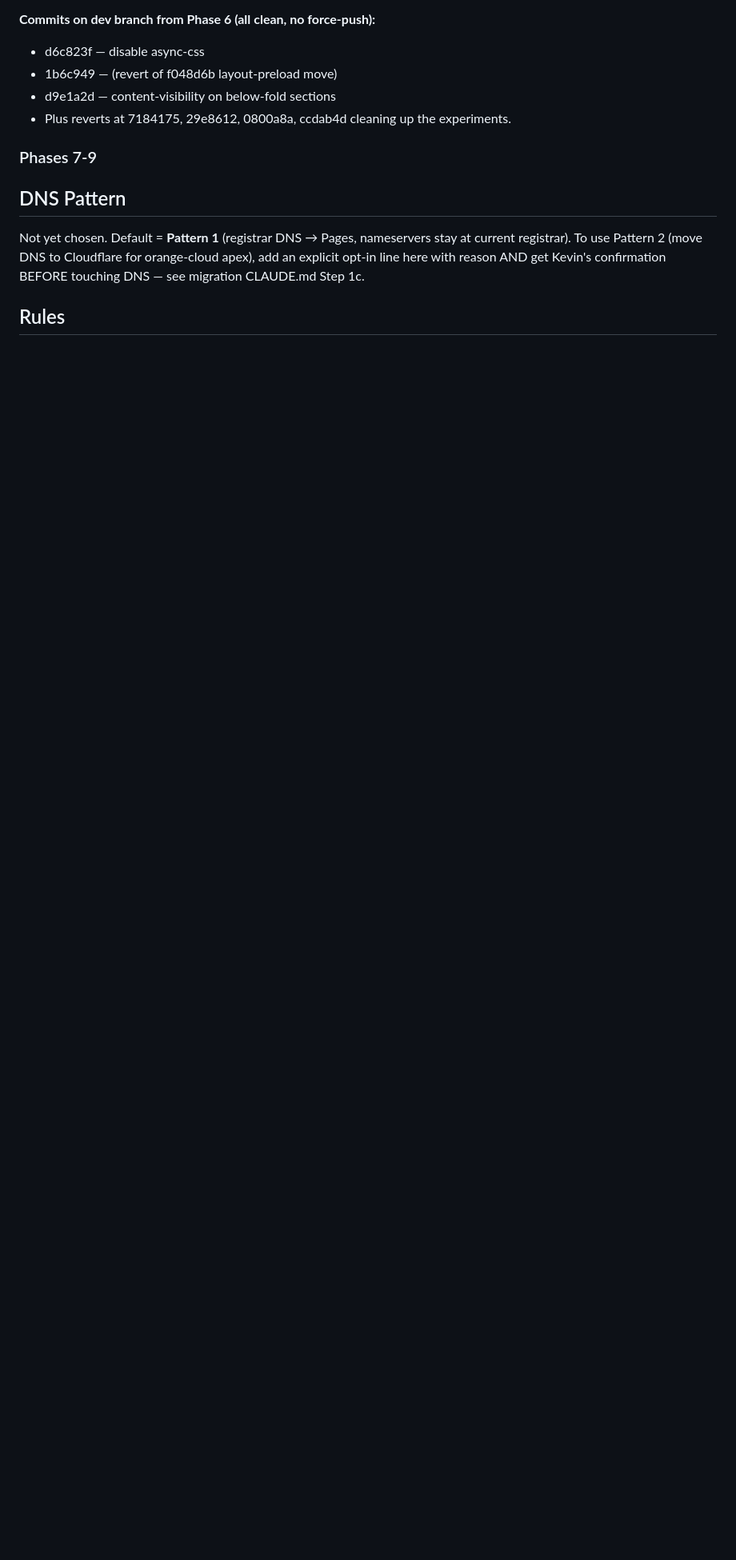
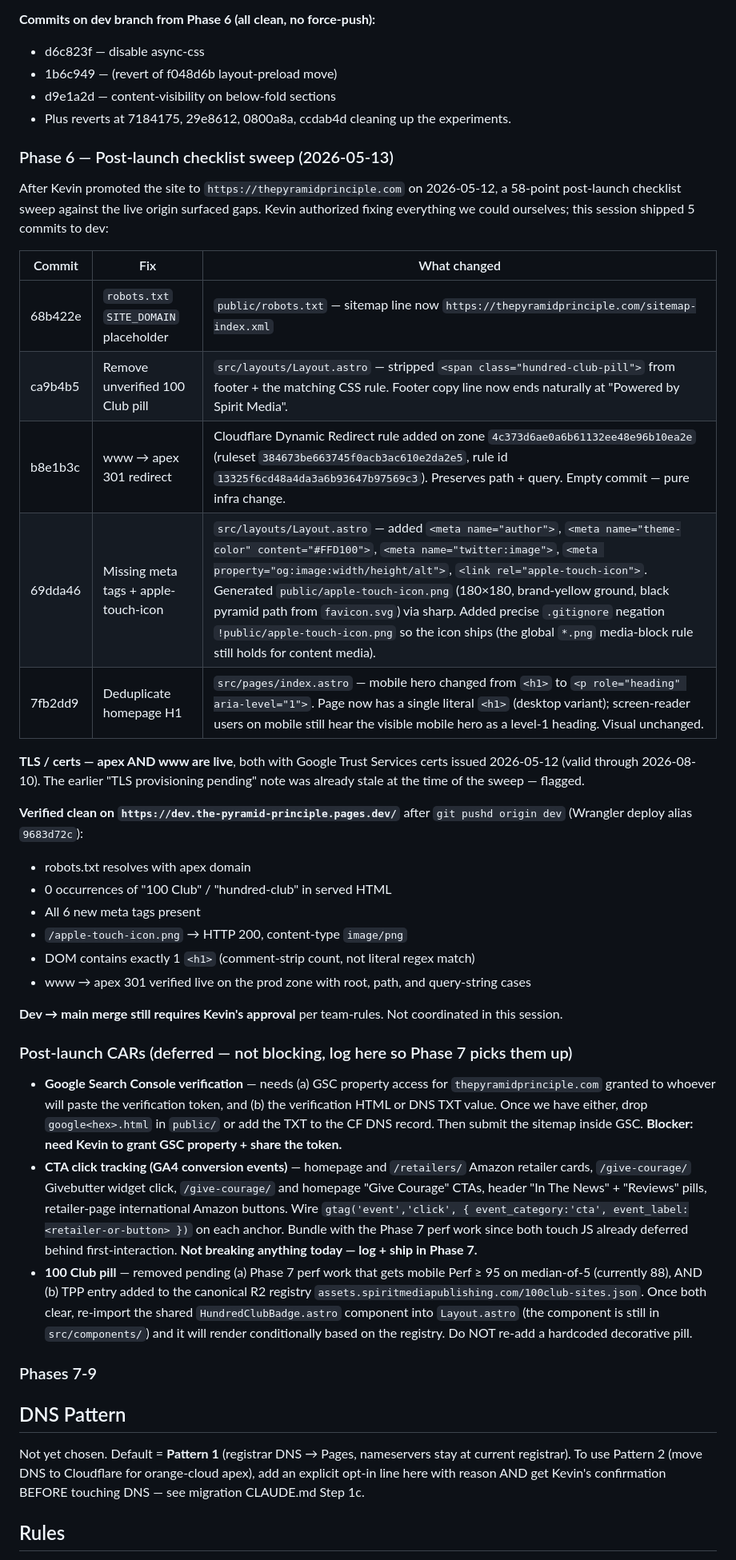
Before and after one commit to Spirit-Media-US/the-pyramid-principle, a Markdown page: CLAUDE.md, the part around the change. Shown at 80% size. GitHub-like rendering; blank space fills up the shorter version.

Commit message:
phase 6: document post-launch checklist sweep + CARs in CLAUDE.md
Log the 5 fixes shipped tonight (robots.txt placeholder, 100 Club pill
removal, www->apex CF redirect, meta tag completion + apple-touch-icon,
H1 dedup), flag that TLS was already complete at the time of the sweep,
and record 3 follow-on CARs:

  - Google Search Console verification (blocked on Kevin granting
    property access + sharing the token)
  - CTA click tracking (deferred to Phase 7, bundle with perf work)
  - 100 Club pill re-adoption (pending Phase 7 perf >= 95 AND R2
    registry entry)

Co-Authored-By: Claude Opus 4.7 (1M context) <noreply@anthropic.com>

```diff
--- a/CLAUDE.md
+++ b/CLAUDE.md
@@ -217,6 +217,36 @@ Goal was both mobile + desktop ≥ 95. Outcome: **desktop hit, mobile 7 points s
 - d9e1a2d — content-visibility on below-fold sections
 - Plus reverts at 7184175, 29e8612, 0800a8a, ccdab4d cleaning up the experiments.
 
+### Phase 6 — Post-launch checklist sweep (2026-05-13)
+
+After Kevin promoted the site to `https://thepyramidprinciple.com` on 2026-05-12, a 58-point post-launch checklist sweep against the live origin surfaced gaps. Kevin authorized fixing everything we could ourselves; this session shipped 5 commits to dev:
+
+| Commit | Fix | What changed |
+|---|---|---|
+| 68b422e | `robots.txt` `SITE_DOMAIN` placeholder | `public/robots.txt` — sitemap line now `https://thepyramidprinciple.com/sitemap-index.xml` |
+| ca9b4b5 | Remove unverified 100 Club pill | `src/layouts/Layout.astro` — stripped `<span class="hundred-club-pill">` from footer + the matching CSS rule. Footer copy line now ends naturally at "Powered by Spirit Media". |
+| b8e1b3c | www → apex 301 redirect | Cloudflare Dynamic Redirect rule added on zone `4c373d6ae0a6b61132ee48e96b10ea2e` (ruleset `384673be663745f0acb3ac610e2da2e5`, rule id `13325f6cd48a4da3a6b93647b97569c3`). Preserves path + query. Empty commit — pure infra change. |
+| 69dda46 | Missing meta tags + apple-touch-icon | `src/layouts/Layout.astro` — added `<meta name="author">`, `<meta name="theme-color" content="#FFD100">`, `<meta name="twitter:image">`, `<meta property="og:image:width/height/alt">`, `<link rel="apple-touch-icon">`. Generated `public/apple-touch-icon.png` (180×180, brand-yellow ground, black pyramid path from `favicon.svg`) via sharp. Added precise `.gitignore` negation `!public/apple-touch-icon.png` so the icon ships (the global `*.png` media-block rule still holds for content media). |
+| 7fb2dd9 | Deduplicate homepage H1 | `src/pages/index.astro` — mobile hero changed from `<h1>` to `<p role="heading" aria-level="1">`. Page now has a single literal `<h1>` (desktop variant); screen-reader users on mobile still hear the visible mobile hero as a level-1 heading. Visual unchanged. |
+
+**TLS / certs — apex AND www are live**, both with Google Trust Services certs issued 2026-05-12 (valid through 2026-08-10). The earlier "TLS provisioning pending" note was already stale at the time of the sweep — flagged.
+
+**Verified clean on `https://dev.the-pyramid-principle.pages.dev/`** after `git pushd origin dev` (Wrangler deploy alias `9683d72c`):
+- robots.txt resolves with apex domain
+- 0 occurrences of "100 Club" / "hundred-club" in served HTML
+- All 6 new meta tags present
+- `/apple-touch-icon.png` → HTTP 200, content-type `image/png`
+- DOM contains exactly 1 `<h1>` (comment-strip count, not literal regex match)
+- www → apex 301 verified live on the prod zone with root, path, and query-string cases
+
+**Dev → main merge still requires Kevin's approval** per team-rules. Not coordinated in this session.
+
+### Post-launch CARs (deferred — not blocking, log here so Phase 7 picks them up)
+
+- **Google Search Console verification** — needs (a) GSC property access for `thepyramidprinciple.com` granted to whoever will paste the verification token, and (b) the verification HTML or DNS TXT value. Once we have either, drop `google<hex>.html` in `public/` or add the TXT to the CF DNS record. Then submit the sitemap inside GSC. **Blocker: need Kevin to grant GSC property + share the token.**
+- **CTA click tracking (GA4 conversion events)** — homepage and `/retailers/` Amazon retailer cards, `/give-courage/` Givebutter widget click, `/give-courage/` and homepage "Give Courage" CTAs, header "In The News" + "Reviews" pills, retailer-page international Amazon buttons. Wire `gtag('event','click', { event_category:'cta', event_label:<retailer-or-button> })` on each anchor. Bundle with the Phase 7 perf work since both touch JS already deferred behind first-interaction. **Not breaking anything today — log + ship in Phase 7.**
+- **100 Club pill** — removed pending (a) Phase 7 perf work that gets mobile Perf ≥ 95 on median-of-5 (currently 88), AND (b) TPP entry added to the canonical R2 registry `assets.spiritmediapublishing.com/100club-sites.json`. Once both clear, re-import the shared `HundredClubBadge.astro` component into `Layout.astro` (the component is still in `src/components/`) and it will render conditionally based on the registry. Do NOT re-add a hardcoded decorative pill.
+
 ### Phases 7-9
 
 ## DNS Pattern
```
